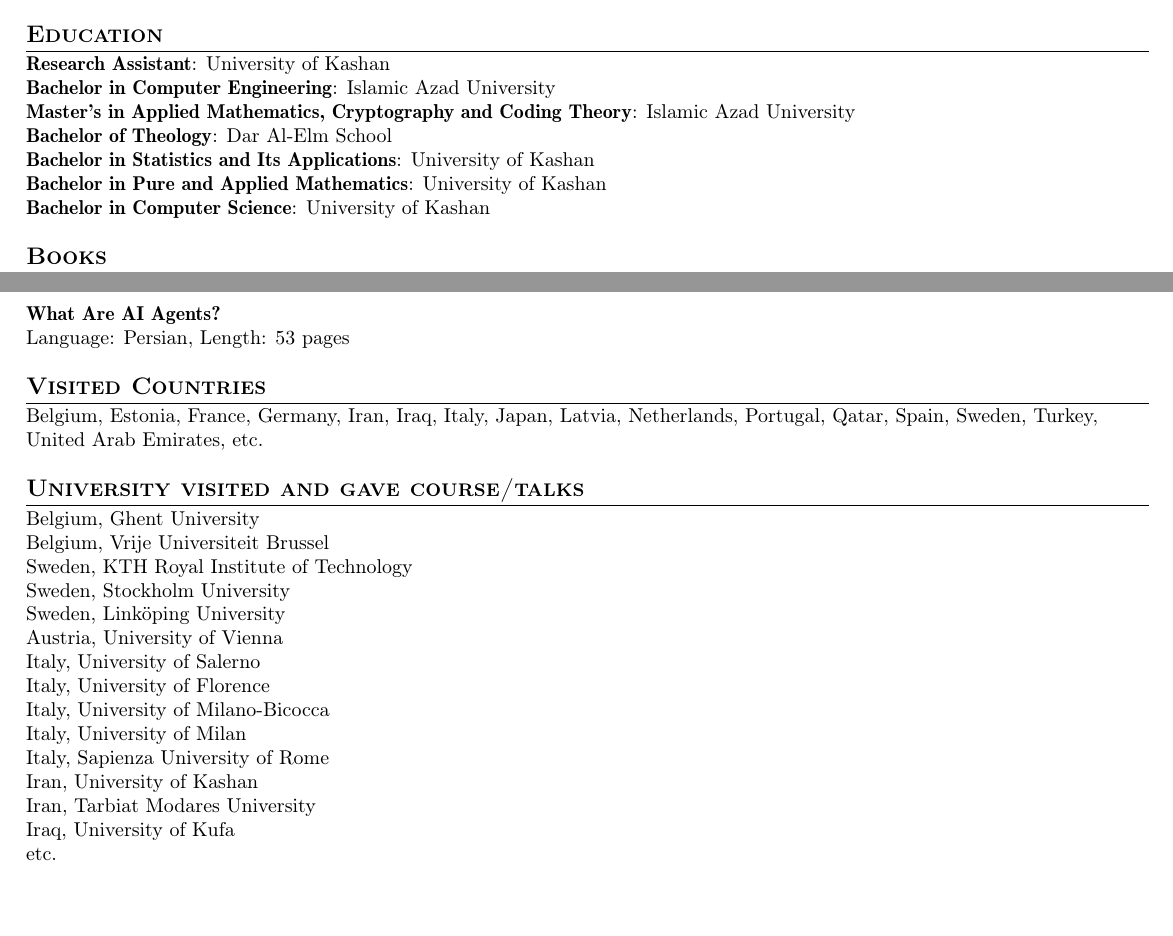
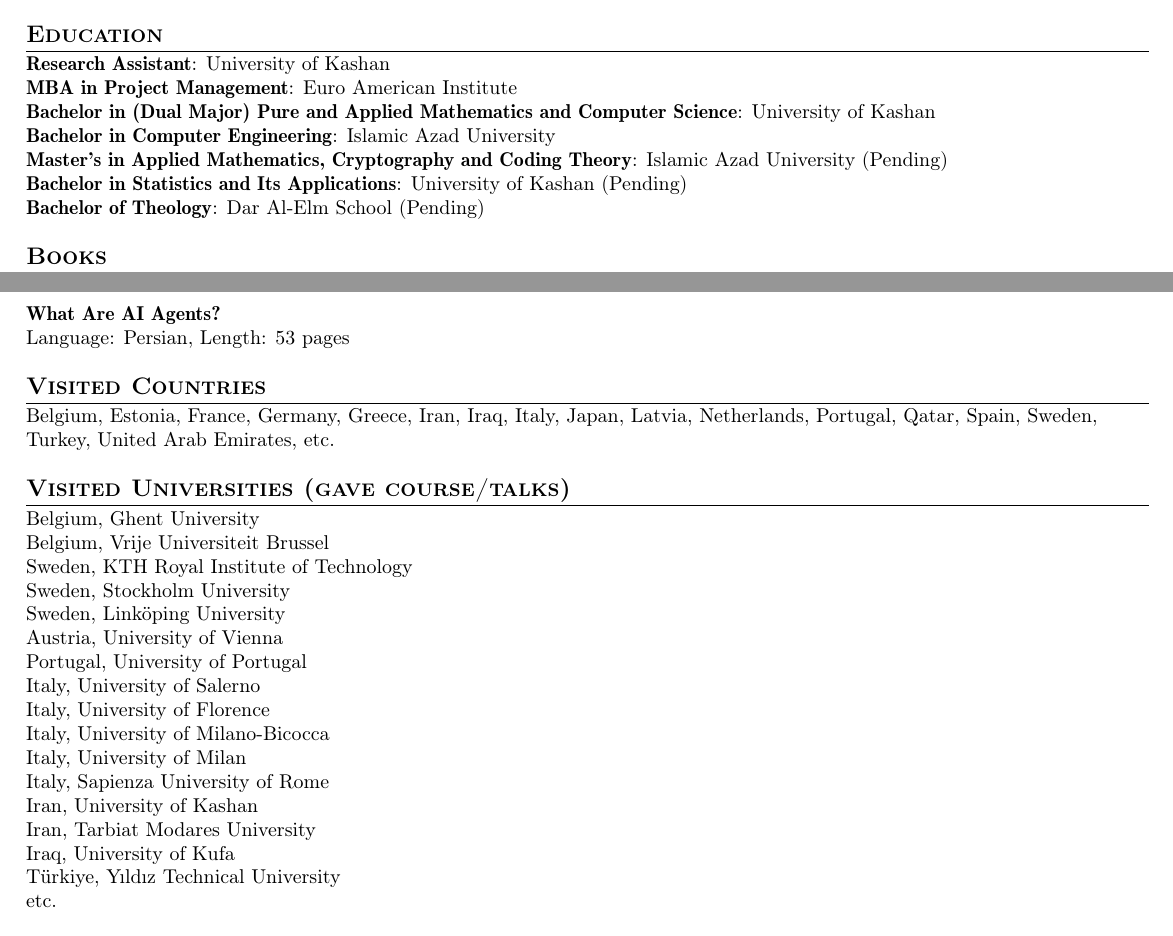
Before and after one commit to BaseMax/cv-2024, a LaTeX document (long.tex): two parts of pages 6 and 7 of 8, joined at a grey line, cut so that both start at the same text, the shorter picture padded with empty space. Compiled offline with pdfLaTeX.

Commit message:
update long cv

```diff
--- a/long.tex
+++ b/long.tex
@@ -615,12 +615,12 @@
 \section{\textbf{Education}}
 
 \textbf{Research Assistant}: University of Kashan\\
+\textbf{MBA in Project Management}: Euro American Institute\\
+\textbf{Bachelor in (Dual Major) Pure and Applied Mathematics and Computer Science}: University of Kashan\\
 \textbf{Bachelor in Computer Engineering}: Islamic Azad University\\
-\textbf{Master's in Applied Mathematics, Cryptography and Coding Theory}: Islamic Azad University\\
-\textbf{Bachelor of Theology}: Dar Al-Elm School\\
-\textbf{Bachelor in Statistics and Its Applications}: University of Kashan\\
-\textbf{Bachelor in Pure and Applied Mathematics}: University of Kashan\\
-\textbf{Bachelor in Computer Science}: University of Kashan\\
+\textbf{Master's in Applied Mathematics, Cryptography and Coding Theory}: Islamic Azad University (Pending)\\
+\textbf{Bachelor in Statistics and Its Applications}: University of Kashan (Pending)\\
+\textbf{Bachelor of Theology}: Dar Al-Elm School (Pending)\\
 
 \section{\textbf{Books}}
 
@@ -662,15 +662,16 @@
 
 \section{\textbf{Visited Countries}}
 
-Belgium, Estonia, France, Germany, Iran, Iraq, Italy, Japan, Latvia, Netherlands, Portugal, Qatar, Spain, Sweden, Turkey, United Arab Emirates, etc.
+Belgium, Estonia, France, Germany, Greece, Iran, Iraq, Italy, Japan, Latvia, Netherlands, Portugal, Qatar, Spain, Sweden, Turkey, United Arab Emirates, etc.
 
-\section{\textbf{University visited and gave course/talks}}
+\section{\textbf{Visited Universities (gave course/talks)}}
 Belgium, Ghent University\\
 Belgium, Vrije Universiteit Brussel\\
 Sweden, KTH Royal Institute of Technology\\
 Sweden, Stockholm University\\
 Sweden, Linköping University\\
 Austria, University of Vienna\\
+Portugal, University of Portugal\\
 Italy, University of Salerno\\
 Italy, University of Florence\\
 Italy, University of Milano-Bicocca\\
@@ -679,6 +680,7 @@
 Iran, University of Kashan\\
 Iran, Tarbiat Modares University\\
 Iraq, University of Kufa\\
+Türkiye, Yıldız Technical University\\
 etc.
 %	\section{\textbf{Journal Papers}}
 
```
